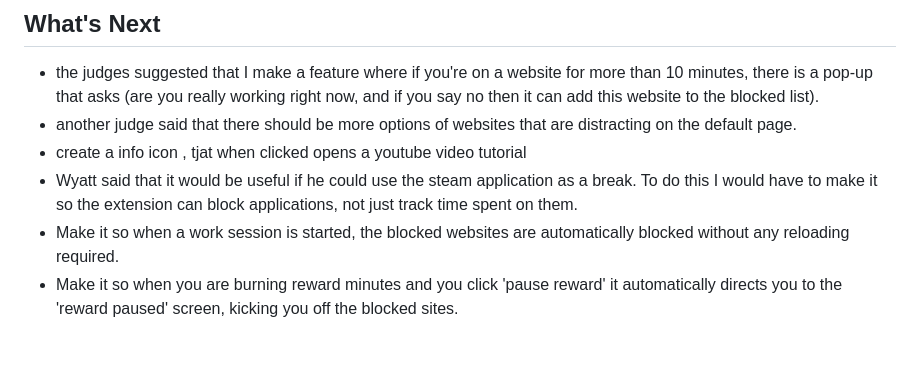
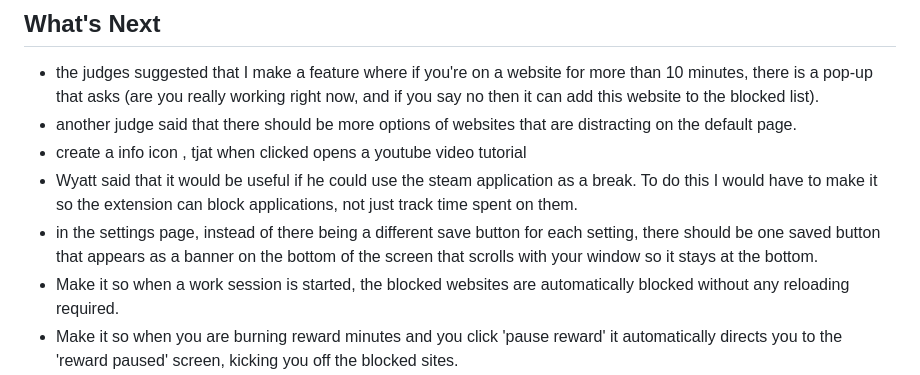
Before and after one commit to jonathan-chamberlin/screentime-blocker, a Markdown page: README.md, the part around the change. Drawn GitHub-style; blank space fills up the shorter version.

```diff
--- a/README.md
+++ b/README.md
@@ -104,6 +104,7 @@ node server.js
 - another judge said that there should be more options of websites that are distracting on the default page.
 - create a info icon , tjat when clicked opens a youtube video tutorial
 - Wyatt said that it would be useful if he could use the steam application as a break. To do this I would have to make it so the extension can block applications, not just track time spent on them.
+- in the settings page, instead of there being a different save button for each setting, there should be one saved button that appears as a banner on the bottom of the screen that scrolls with your window so it stays at the bottom.
 - Make it so when a work session is started, the blocked websites are automatically blocked without any reloading required.
 - Make it so when you are burning reward minutes and you click 'pause reward' it automatically directs you to the 'reward paused' screen, kicking you off the blocked sites.
 - Wire the frontend leaderboard to the live backend API
```
